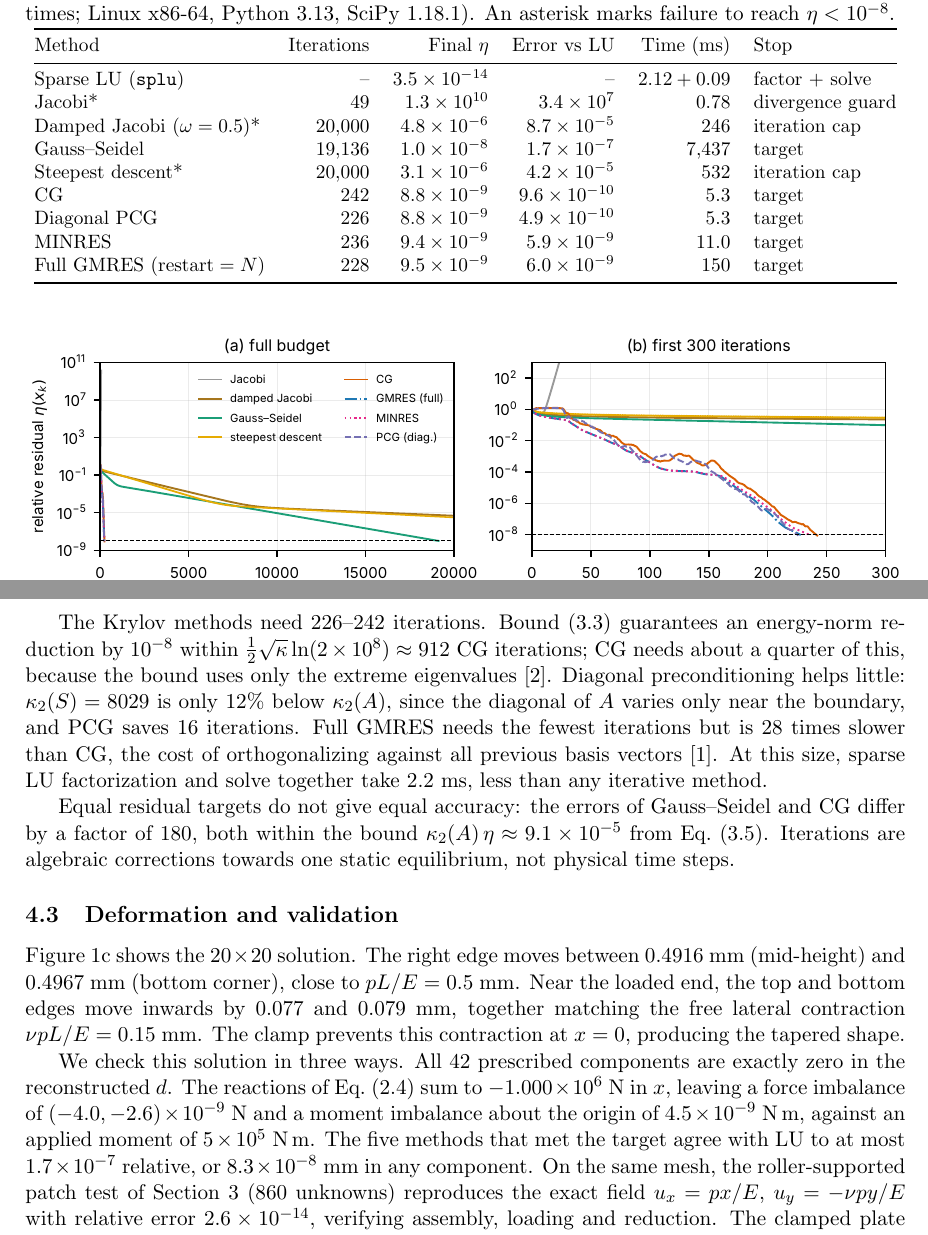
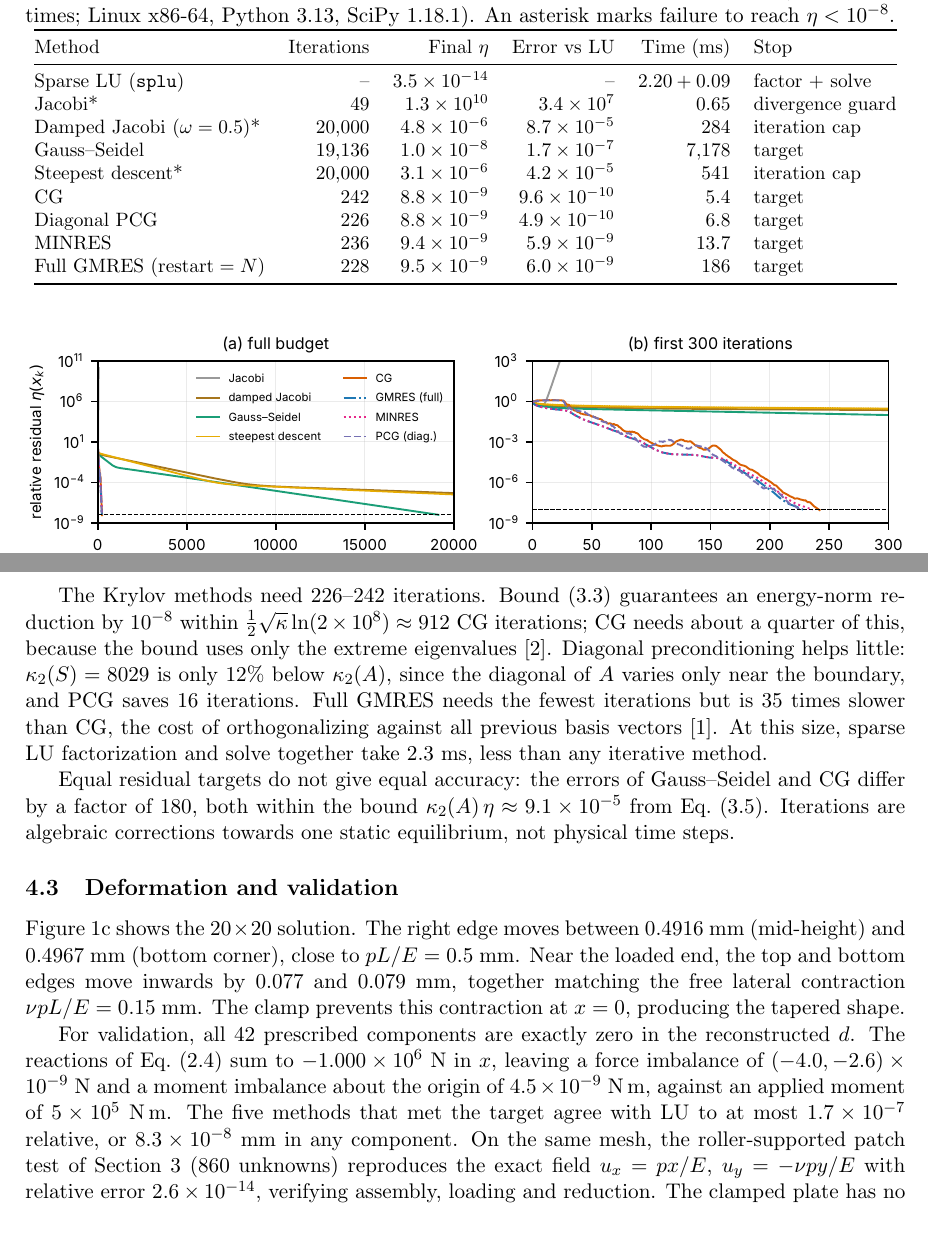
Before and after one commit to Pueblo98/NLA, a LaTeX problem sheet (draft/sections/04-square-example/main.tex, which reads draft/sections/04-square-example/section.tex): two parts of pages 2 and 3 of 4, joined at a grey line, cut so that both start at the same text. Compiled offline with pdfLaTeX.

```diff
--- a/draft/sections/04-square-example/main.tex
+++ b/draft/sections/04-square-example/main.tex
@@ -14,7 +14,6 @@
 \begin{document}
 \stublabel{sec:mechanics-matrix}{2}%
 \stublabel{eq:mechanics-reactions}{2.4}%
-\stublabel{eq:mechanics-conditioning}{2.6}%
 \stublabel{sec:solvers}{3}%
 \stublabel{eq:solvers-jacobi-radius}{3.2}%
 \stublabel{eq:solvers-cg-bound}{3.3}%
--- a/draft/sections/04-square-example/section.tex
+++ b/draft/sections/04-square-example/section.tex
@@ -95,15 +95,15 @@
  \toprule
  Method & Iterations & Final $\eta$ & Error vs LU & Time (ms) & Stop \\
  \midrule
- Sparse LU (\texttt{splu}) & -- & $3.5\times10^{-14}$ & -- & $2.12+0.09$ & factor + solve \\
- Jacobi* & 49 & $1.3\times10^{10}$ & $3.4\times10^{7}$ & 0.78 & divergence guard \\
- Damped Jacobi ($\omega=0.5$)* & 20{,}000 & $4.8\times10^{-6}$ & $8.7\times10^{-5}$ & 246 & iteration cap \\
- Gauss--Seidel & 19{,}136 & $1.0\times10^{-8}$ & $1.7\times10^{-7}$ & 7{,}437 & target \\
- Steepest descent* & 20{,}000 & $3.1\times10^{-6}$ & $4.2\times10^{-5}$ & 532 & iteration cap \\
- CG & 242 & $8.8\times10^{-9}$ & $9.6\times10^{-10}$ & 5.3 & target \\
- Diagonal PCG & 226 & $8.8\times10^{-9}$ & $4.9\times10^{-10}$ & 5.3 & target \\
- MINRES & 236 & $9.4\times10^{-9}$ & $5.9\times10^{-9}$ & 11.0 & target \\
- Full GMRES ($\text{restart}=N$) & 228 & $9.5\times10^{-9}$ & $6.0\times10^{-9}$ & 150 & target \\
+ Sparse LU (\texttt{splu}) & -- & $3.5\times10^{-14}$ & -- & $2.20+0.09$ & factor + solve \\
+ Jacobi* & 49 & $1.3\times10^{10}$ & $3.4\times10^{7}$ & 0.65 & divergence guard \\
+ Damped Jacobi ($\omega=0.5$)* & 20{,}000 & $4.8\times10^{-6}$ & $8.7\times10^{-5}$ & 284 & iteration cap \\
+ Gauss--Seidel & 19{,}136 & $1.0\times10^{-8}$ & $1.7\times10^{-7}$ & 7{,}178 & target \\
+ Steepest descent* & 20{,}000 & $3.1\times10^{-6}$ & $4.2\times10^{-5}$ & 541 & iteration cap \\
+ CG & 242 & $8.8\times10^{-9}$ & $9.6\times10^{-10}$ & 5.4 & target \\
+ Diagonal PCG & 226 & $8.8\times10^{-9}$ & $4.9\times10^{-10}$ & 6.8 & target \\
+ MINRES & 236 & $9.4\times10^{-9}$ & $5.9\times10^{-9}$ & 13.7 & target \\
+ Full GMRES ($\text{restart}=N$) & 228 & $9.5\times10^{-9}$ & $6.0\times10^{-9}$ & 186 & target \\
  \bottomrule
  \end{tabular}
 \end{table}
@@ -136,9 +136,9 @@
 the extreme eigenvalues~\cite{shewchuk-cg}. Diagonal preconditioning helps little:
 $\kappa_2(S)=8029$ is only 12\% below $\kappa_2(A)$, since the diagonal of
 $A$ varies only near the boundary, and PCG saves 16 iterations. Full GMRES
-needs the fewest iterations but is 28 times slower than CG, the cost of
+needs the fewest iterations but is 35 times slower than CG, the cost of
 orthogonalizing against all previous basis vectors~\cite{saad-iterative}. At this size, sparse
-LU factorization and solve together take 2.2~ms, less than any iterative
+LU factorization and solve together take 2.3~ms, less than any iterative
 method.
 
 Equal residual targets do not give equal accuracy: the errors of
@@ -154,8 +154,8 @@
 lateral contraction $\nu pL/E=0.15$~mm. The clamp prevents this
 contraction at $x=0$, producing the tapered shape.
 
-We check this solution in three ways. All 42 prescribed components are
-exactly zero in the reconstructed $d$. The reactions of
+For validation, all 42 prescribed components are exactly zero in the
+reconstructed $d$. The reactions of
 Eq.~\eqref{eq:mechanics-reactions} sum to $-1.000\times10^6$~N in $x$,
 leaving a force imbalance of $(-4.0,-2.6)\times10^{-9}$~N and a moment
 imbalance about the origin of $4.5\times10^{-9}$~N\,m, against an applied
```
Also changed, not shown: draft/experiments/results/square/solver_comparison.csv (+9 -9 lines), draft/combined/draft-report.pdf, draft/sections/04-square-example/README.md, draft/sections/04-square-example/figures/square_residuals.pdf, draft/sections/04-square-example/figures/square_residuals.png, draft/sections/04-square-example/figures/square_setup.pdf, draft/sections/04-square-example/figures/square_setup.png, draft/sections/04-square-example/preview.pdf (added), draft/sections/04-square-example/section.tex (4 more changed lines), 4 other files.
